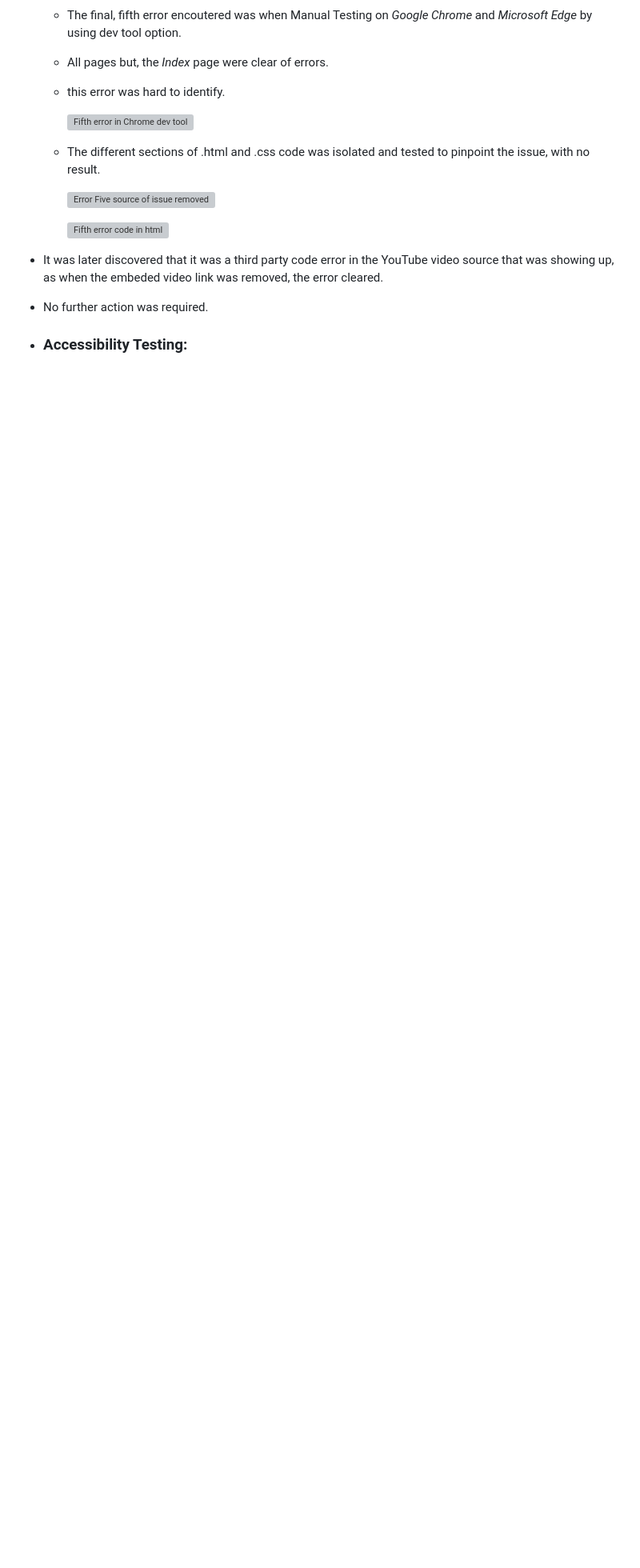
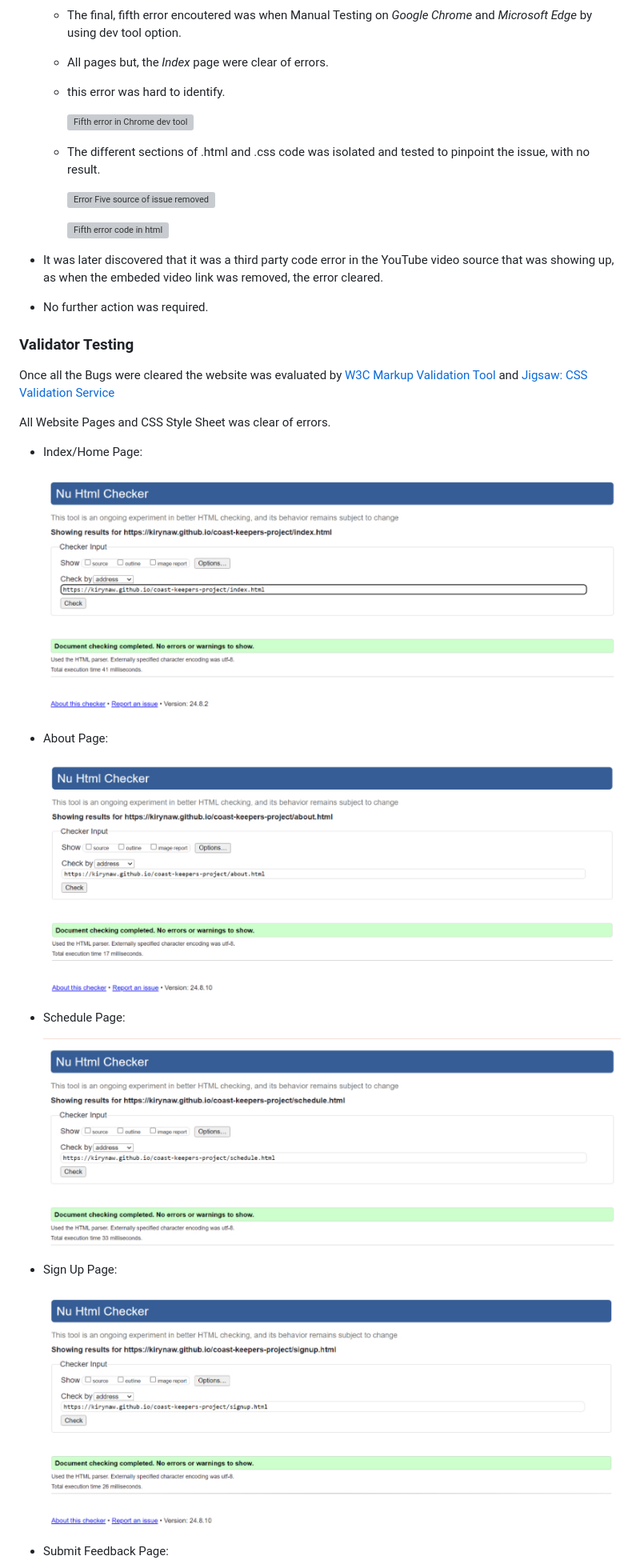
Before and after one commit to KIrynaW/coast-keepers-project, a Markdown page: README.md, the part around one of its changes. Shown at 80% size. GitHub-like rendering; pictures changed too: docs/readme-images/aboutpage-validated.jpg (added), docs/readme-images/indexpage-validated.jpg (added), docs/readme-images/schedulepage-validated.jpg (added); blank space fills up the shorter version; grey boxes are pictures that could not be loaded.

Commit message:
Add: Validation Testing context added and images in ReadMe file

```diff
--- a/README.md
+++ b/README.md
@@ -456,14 +456,25 @@ Here are the key issues detected at the final stages of website completion and h
 - It was later discovered that it was a third party code error in the YouTube video source that was showing up, as when the embeded video link was removed, the error cleared.
 - No further action was required.
 
+### **Validator Testing**
+Once all the Bugs were cleared the website was evaluated by [W3C Markup Validation Tool](https://validator.w3.org/) and [Jigsaw: CSS Validation Service](https://jigsaw.w3.org/css-validator/)
 
+All Website Pages and CSS Style Sheet was clear of errors.
+   - Index/Home Page:
 
+       ![Website Index Page validated](docs/readme-images/indexpage-validated.jpg)
 
+   - About Page:
 
+       ![Website About Page validated](docs/readme-images/aboutpage-validated.jpg)
 
+   - Schedule Page:
 
+       ![Website Schedule Page validated](docs/readme-images/schedulepage-validated.jpg)
 
-- ### Accessibility Testing:
+   - Sign Up Page:
 
+       ![Website Sign Up Page validated](docs/readme-images/signuppage-validated.jpg)
 
+   - Submit Feedback Page:
 
```
Also changed, not shown: other parts of README.md (+6 -2 lines), docs/readme-images/css-validated.jpg (added), docs/readme-images/submitfeedback-validated.jpg (added).
